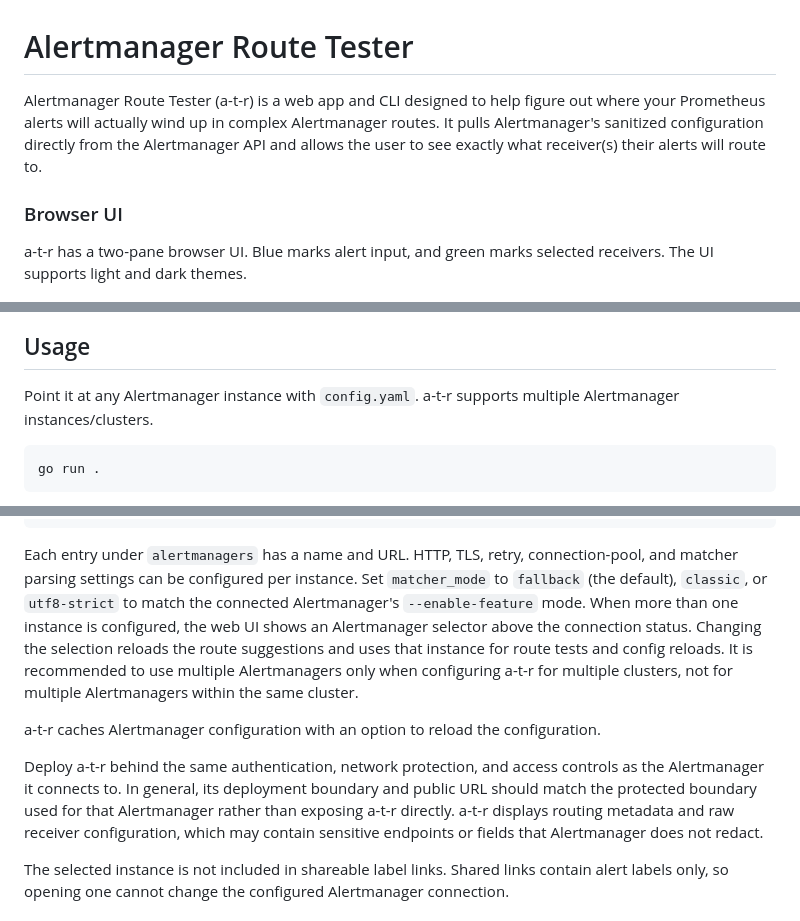
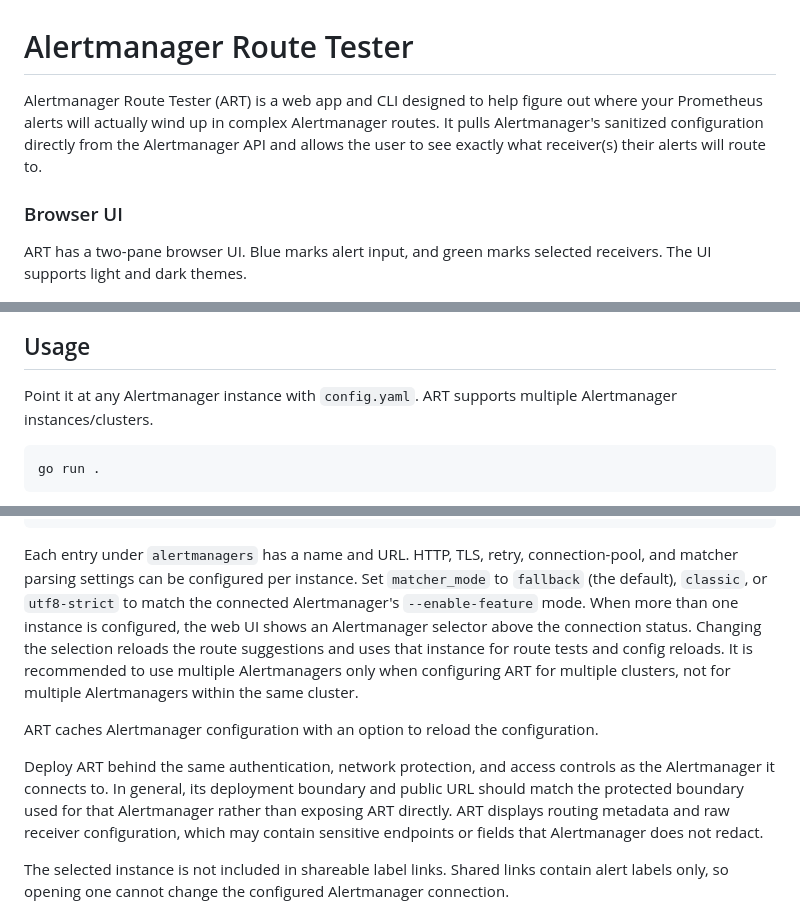
Before and after one commit to linode-obs/alertmanager-route-tester, a Markdown page: README.md, 3 parts joined by grey strips. GitHub-like rendering.

Commit message:
docs: prefer ART

````diff
--- a/README.md
+++ b/README.md
@@ -1,16 +1,16 @@
 # Alertmanager Route Tester
 
-Alertmanager Route Tester (a-t-r) is a web app and CLI designed to help figure out where your Prometheus alerts will actually wind up in complex Alertmanager routes. It pulls Alertmanager's sanitized configuration directly from the Alertmanager API and allows the user to see exactly what receiver(s) their alerts will route to.
+Alertmanager Route Tester (ART) is a web app and CLI designed to help figure out where your Prometheus alerts will actually wind up in complex Alertmanager routes. It pulls Alertmanager's sanitized configuration directly from the Alertmanager API and allows the user to see exactly what receiver(s) their alerts will route to.
 
 ### Browser UI
 
-a-t-r has a two-pane browser UI. Blue marks alert input, and green marks selected receivers. The UI supports light and dark themes.
+ART has a two-pane browser UI. Blue marks alert input, and green marks selected receivers. The UI supports light and dark themes.
 
 ![Light theme showing two selected receivers](docs/screenshots/route-tester-light.png)
 
 ## Usage
 
-Point it at any Alertmanager instance with `config.yaml`. a-t-r supports multiple Alertmanager instances/clusters.
+Point it at any Alertmanager instance with `config.yaml`. ART supports multiple Alertmanager instances/clusters.
 
 ```bash
 go run .
@@ -58,11 +58,11 @@ alertmanagers:
     url: "https://alerts-staging.example.com"
 ```
 
-Each entry under `alertmanagers` has a name and URL. HTTP, TLS, retry, connection-pool, and matcher parsing settings can be configured per instance. Set `matcher_mode` to `fallback` (the default), `classic`, or `utf8-strict` to match the connected Alertmanager's `--enable-feature` mode. When more than one instance is configured, the web UI shows an Alertmanager selector above the connection status. Changing the selection reloads the route suggestions and uses that instance for route tests and config reloads. It is recommended to use multiple Alertmanagers only when configuring a-t-r for multiple clusters, not for multiple Alertmanagers within the same cluster.
+Each entry under `alertmanagers` has a name and URL. HTTP, TLS, retry, connection-pool, and matcher parsing settings can be configured per instance. Set `matcher_mode` to `fallback` (the default), `classic`, or `utf8-strict` to match the connected Alertmanager's `--enable-feature` mode. When more than one instance is configured, the web UI shows an Alertmanager selector above the connection status. Changing the selection reloads the route suggestions and uses that instance for route tests and config reloads. It is recommended to use multiple Alertmanagers only when configuring ART for multiple clusters, not for multiple Alertmanagers within the same cluster.
 
-a-t-r caches Alertmanager configuration with an option to reload the configuration.
+ART caches Alertmanager configuration with an option to reload the configuration.
 
-Deploy a-t-r behind the same authentication, network protection, and access controls as the Alertmanager it connects to. In general, its deployment boundary and public URL should match the protected boundary used for that Alertmanager rather than exposing a-t-r directly. a-t-r displays routing metadata and raw receiver configuration, which may contain sensitive endpoints or fields that Alertmanager does not redact.
+Deploy ART behind the same authentication, network protection, and access controls as the Alertmanager it connects to. In general, its deployment boundary and public URL should match the protected boundary used for that Alertmanager rather than exposing ART directly. ART displays routing metadata and raw receiver configuration, which may contain sensitive endpoints or fields that Alertmanager does not redact.
 
 The selected instance is not included in shareable label links. Shared links contain alert labels only, so opening one cannot change the configured Alertmanager connection.
 
````
Also changed, not shown: other parts of README.md (+1 -1 lines).
